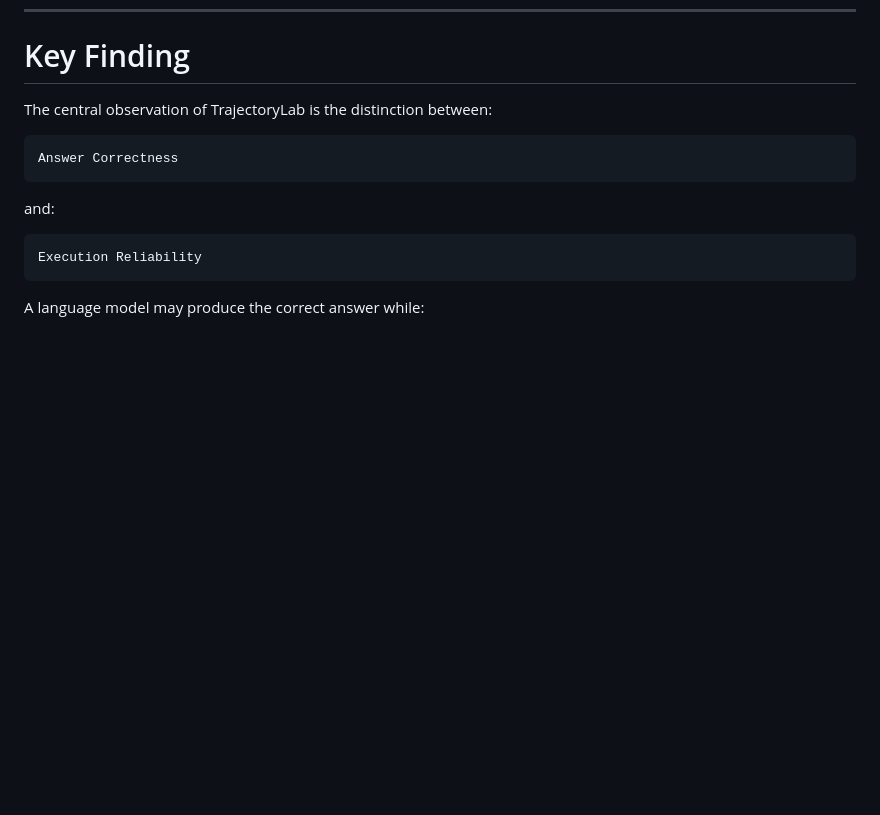
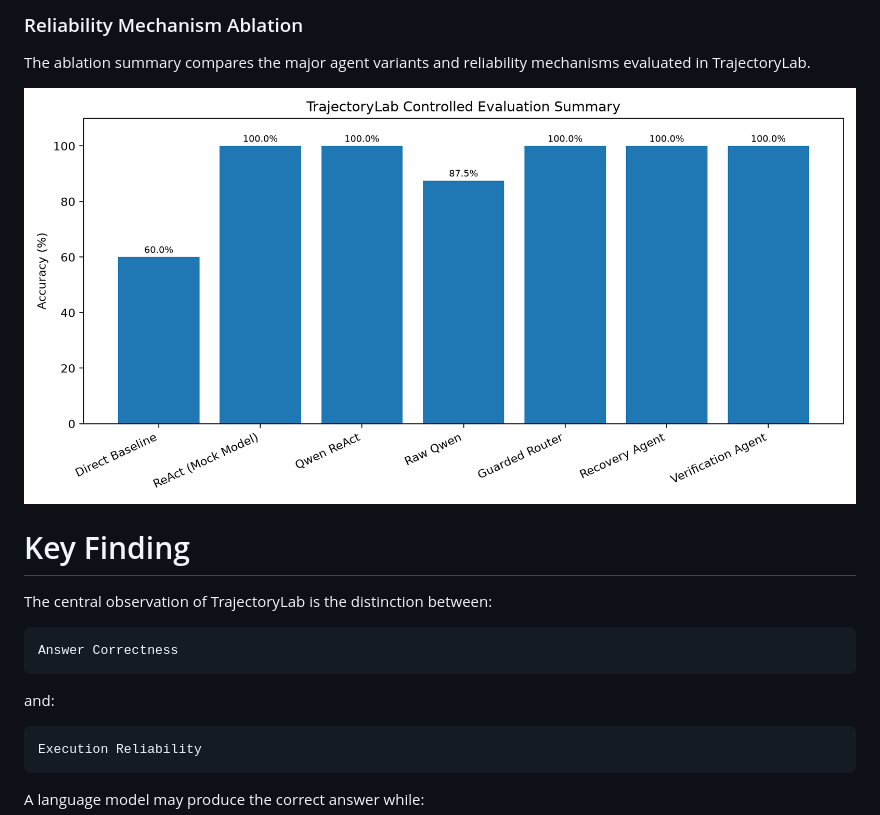
Before and after one commit to Lavanya-Jothivel/trajectory-lab, a Markdown page: README.md, the part around one of its changes. Rendered like a GitHub page; blank space fills up the shorter version.

```diff
--- a/README.md
+++ b/README.md
@@ -664,3 +678,8 @@ They should not be interpreted as scores from one common benchmark or used as di
+### Reliability Mechanism Ablation
+
+The ablation summary compares the major agent variants and reliability mechanisms evaluated in TrajectoryLab.
+
+![Ablation Summary](results/ablation_summary.png)
 
 # Key Finding
 
```
Also changed, not shown: other parts of README.md (+14 -0 lines).
